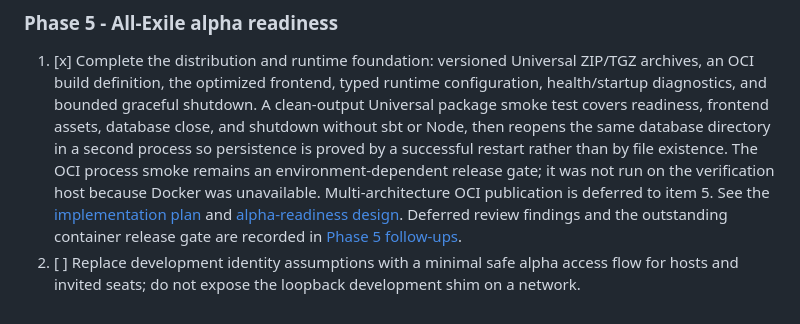
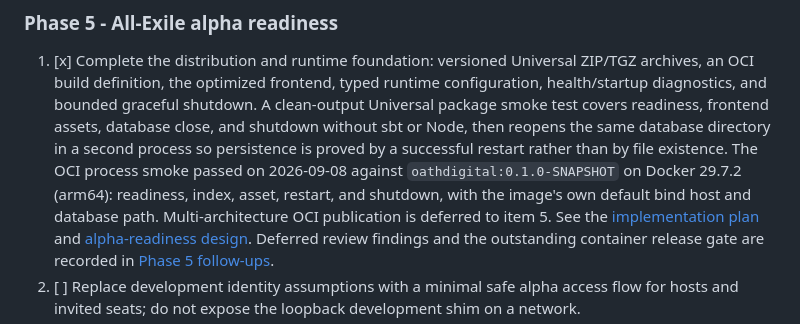
Before and after one commit to eNamorD/oathdigital, a Markdown page: docs/ROADMAP.md, the part around the change. GitHub-like rendering.

```diff
--- a/docs/ROADMAP.md
+++ b/docs/ROADMAP.md
@@ -137,8 +137,9 @@ leaked. Keep the raw loopback development event log separate.
    frontend assets, database close, and shutdown without sbt or Node, then
    reopens the same database directory in a second process so persistence is
    proved by a successful restart rather than by file existence. The OCI
-   process smoke remains an environment-dependent release gate; it was not run
-   on the verification host because Docker was unavailable. Multi-architecture
+   process smoke passed on 2026-09-08 against `oathdigital:0.1.0-SNAPSHOT` on
+   Docker 29.7.2 (arm64): readiness, index, asset, restart, and shutdown, with
+   the image's own default bind host and database path. Multi-architecture
    OCI publication is deferred to item 5. See
    the [implementation plan](superpowers/plans/2026-09-07-phase-5-distribution-runtime.md)
    and [alpha-readiness design](superpowers/specs/2026-09-07-phase-5-alpha-readiness-design.md).
```
Also changed, not shown: docs/operations/phase-5-follow-ups.md (+34 -10 lines).
